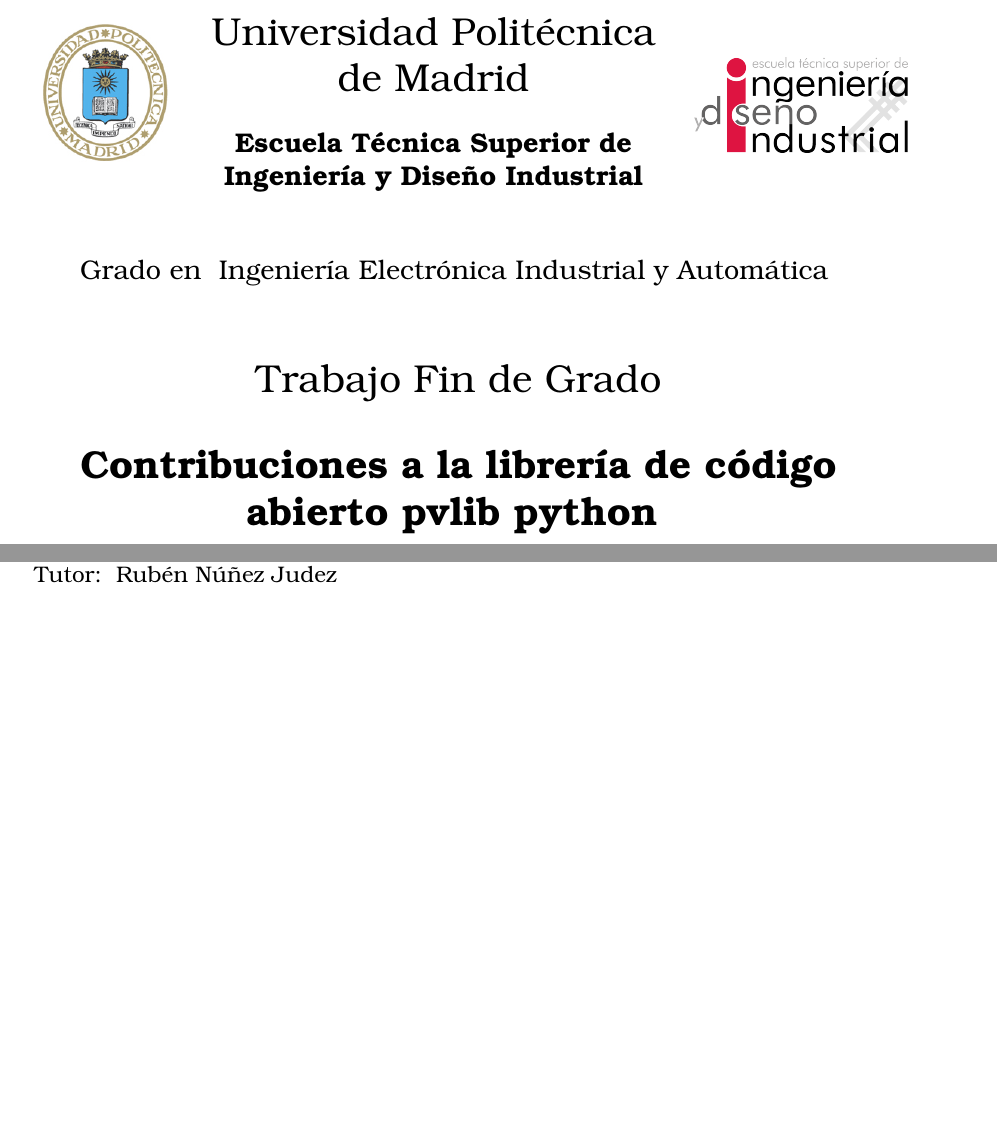
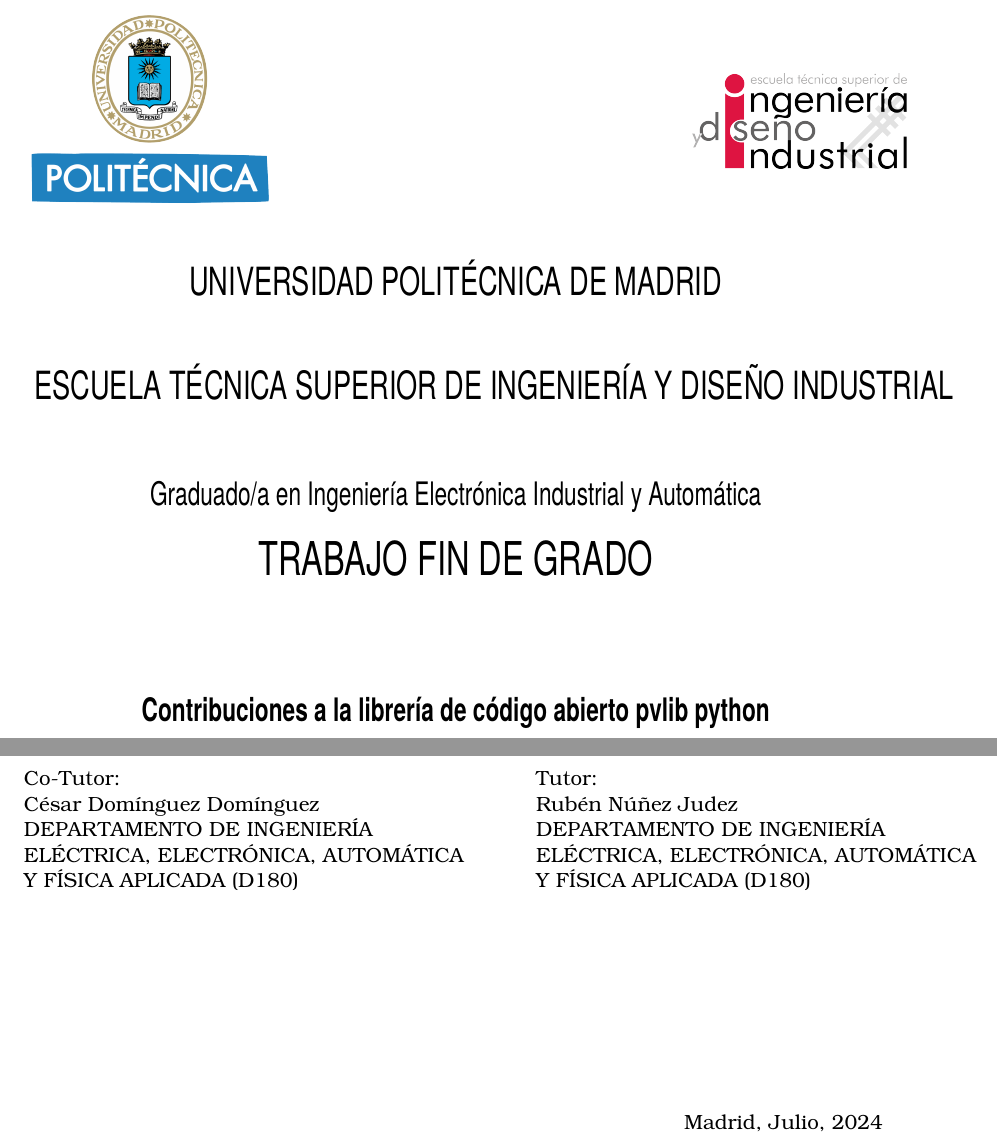
Before and after one commit to echedey-ls/TFG_EchedeyLuis, a LaTeX thesis (TFG_EchedeyLuisAlvarez.tex, which reads include/Portada_ETSIDI2.tex, secciones/_DatosTFG.tex): two parts of page 1 of 20, joined at a grey line, cut at the place of the change, the shorter picture padded with empty space. Compiled offline with pdfLaTeX.

Commit message:
paso intermedio embólico, por si lo necesitase

```diff
--- /dev/null
+++ b/include/Portada_ETSIDI2.tex
@@ -0,0 +1,67 @@
+\begin{titlepage}
+
+  {\fontfamily{qhv}\selectfont
+
+  \begin{minipage}{0.1\linewidth}
+    \hspace*{-1.5cm}
+    \includegraphics[scale=0.4]{./include/Portada_UPM_ETSIDI.png} \qquad\qquad
+  \end{minipage}
+  \begin{minipage}{0.6\linewidth}
+    \begin{center}
+      \qquad
+    \end{center}
+  \end{minipage}
+  \begin{minipage}{0.1\linewidth}
+    \includegraphics[scale=0.4]{./include/ETSIDI_Logo_color.png}
+  \end{minipage}
+
+  \begin{center}
+
+    \vspace*{0.1cm}
+
+    \scalebox{.7}[1.0]{\huge{\MakeUppercase{\Universidad}}} \vspace*{1cm}
+
+    \scalebox{.7}[1.0]{\huge{\MakeUppercase{\Centro}}} \vspace*{0.8cm}
+
+    \scalebox{.7}[1.0]{\LARGE{Graduado/a en \Grado}} \vspace*{0.25cm}
+
+    \scalebox{.7}[1.0]{\Huge{TRABAJO FIN DE GRADO}} \vspace*{2.0cm}
+
+    \scalebox{.7}[1.0]{\LARGE{\textbf{\TituloTFG}}} \vspace*{2.0cm}
+
+    \LARGE{Autor: \NombreAutor}
+
+  \end{center}
+
+    }
+
+  \begin{minipage}{0.1\linewidth}
+    \hspace*{-1.5cm}
+    \noindent
+    \begin{tabular}{l}
+      Co-Tutor: \\
+      \NombreCoTutor{} \\
+      \DepartamentoCoTutor{}
+    \end{tabular}
+  \end{minipage}
+  \begin{minipage}{0.4\linewidth}
+    \begin{center}
+      \qquad
+    \end{center}
+  \end{minipage}
+  \begin{minipage}{0.1\linewidth}
+    \noindent
+    \begin{tabular}{l}
+      Tutor: \\
+      \NombreTutor{} \\
+      \DepartamentoTutor{}
+    \end{tabular}
+  \end{minipage}
+
+  \begin{flushright}
+    \vspace*{\fill}
+    Madrid, \FechaLectura
+  \end{flushright}
+
+ %% %%--------------------------------
+  \newpage
--- a/secciones/_DatosTFG.tex
+++ b/secciones/_DatosTFG.tex
@@ -3,26 +3,29 @@
 %%%%%%%%%%%%%%%%%%%%%%%%%%%%%%%%%
 
 %% Escribe Nombre y Apellidos del autor del trabajo:
-\newcommand{\NombreAutor}{ Echedey Luis Álvarez }
+\newcommand{\NombreAutor}{Echedey Luis Álvarez}
 
 %% Escribe el Grado:
-\newcommand{\Grado}{ Ingeniería Electrónica Industrial y Automática }
+\newcommand{\Grado}{Ingeniería Electrónica Industrial y Automática}
 
 %% Escribe el Nombre del Centro Educativo:
-\newcommand{\Centro}{ Escuela Técnica Superior de Ingeniería y Diseño Industrial }
+\newcommand{\Centro}{Escuela Técnica Superior de Ingeniería y Diseño Industrial}
 
 %% Escribe el Nombre de la Universidad:
-\newcommand{\Universidad}{ Universidad Politécnica de Madrid }
+\newcommand{\Universidad}{Universidad Politécnica de Madrid}
 
 %% Escribe el Título del Trabajo:
-\newcommand{\TituloTFG}{ Contribuciones a la librería de código abierto pvlib python }
+\newcommand{\TituloTFG}{Contribuciones a la librería de código abierto pvlib python}
 
 %% Escribe Nombre y Apellidos del Tutor del trabajo:
-\newcommand{\NombreTutor}{ Rubén Núñez Judez }
+\newcommand{\NombreTutor}{Rubén Núñez Judez}
+% Escribe el Departamento al que pertenece el Tutor:
+\newcommand{\DepartamentoTutor}{DEPARTAMENTO DE INGENIERÍA \\ ELÉCTRICA, ELECTRÓNICA, AUTOMÁTICA \\ Y FÍSICA APLICADA (D180)}
+%% Escribe Nombre y Apellidos del Co-Tutor del trabajo:
+\newcommand{\NombreCoTutor}{César Domínguez Domínguez}
+% Escribe el Departamento al que pertenece el Tutor:
+\newcommand{\DepartamentoCoTutor}{DEPARTAMENTO DE INGENIERÍA \\ ELÉCTRICA, ELECTRÓNICA, AUTOMÁTICA \\ Y FÍSICA APLICADA (D180)}
 
-% Escribe el Departamento al que pertenece el Tutor:
-\newcommand{\Departamento}{ DEPARTAMENTO DE INGENIERÍA ELÉCTRICA, ELECTRÓNICA, \\ & AUTOMÁTICA Y FÍSICA APLICADA (D180) }
-
-% Escribe la fecha de lectura, en formato: Mes - Año
-\newcommand{\Fecha}{ Julio - 2024 }
+% Escribe la fecha de lectura, en formato: Mes, Año
+\newcommand{\FechaLectura}{Julio, 2024}
 %%***********************************************
```
Also changed, not shown: TFG_EchedeyLuisAlvarez.tex (+1 -1 lines), include/Portada_ETSIDI.tex (added, +76 -0 lines), include/Portada_ETSIINF.tex (renamed from include/Portada.tex), include/Portada_UPM_ETSIDI.png (added), include/Portada_ETSIDI2.tex (17 more changed lines).
